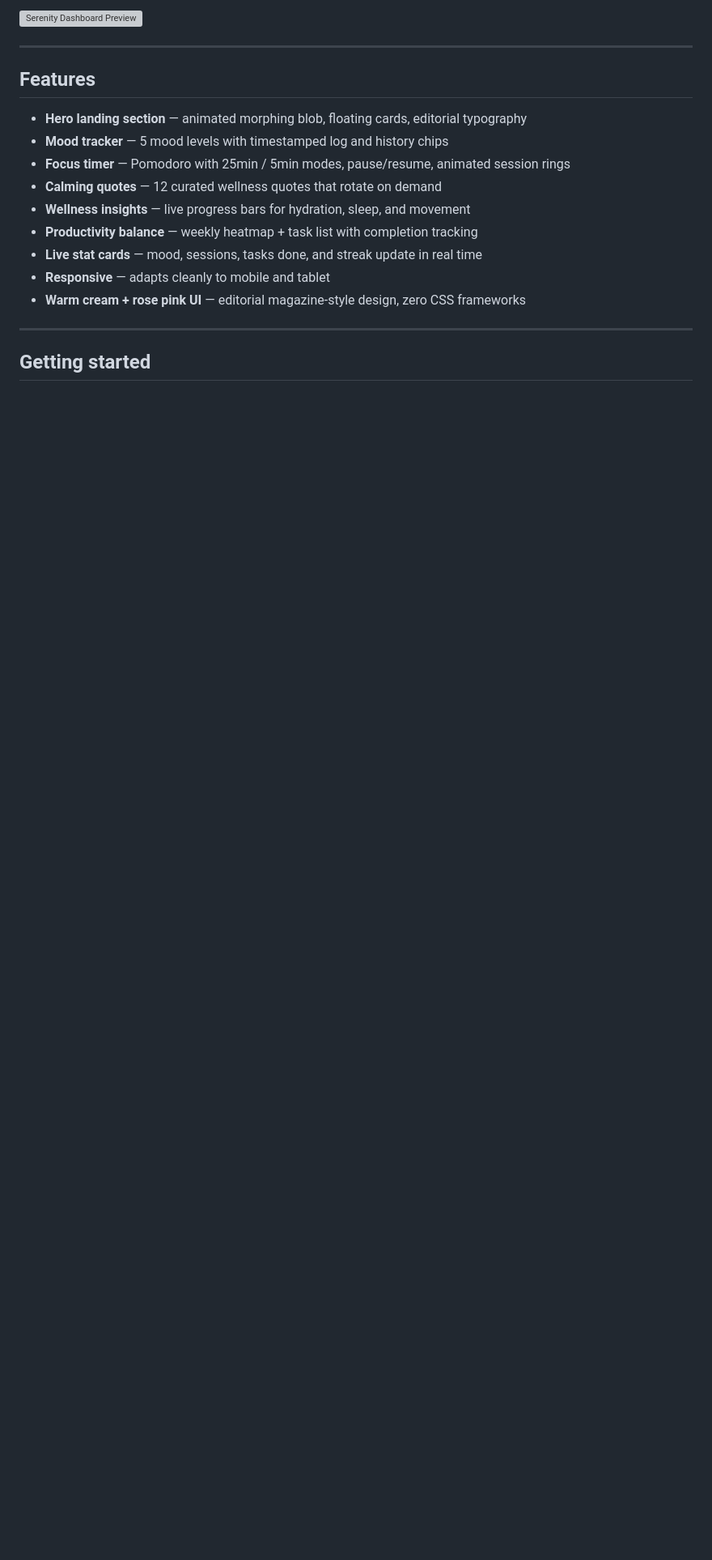
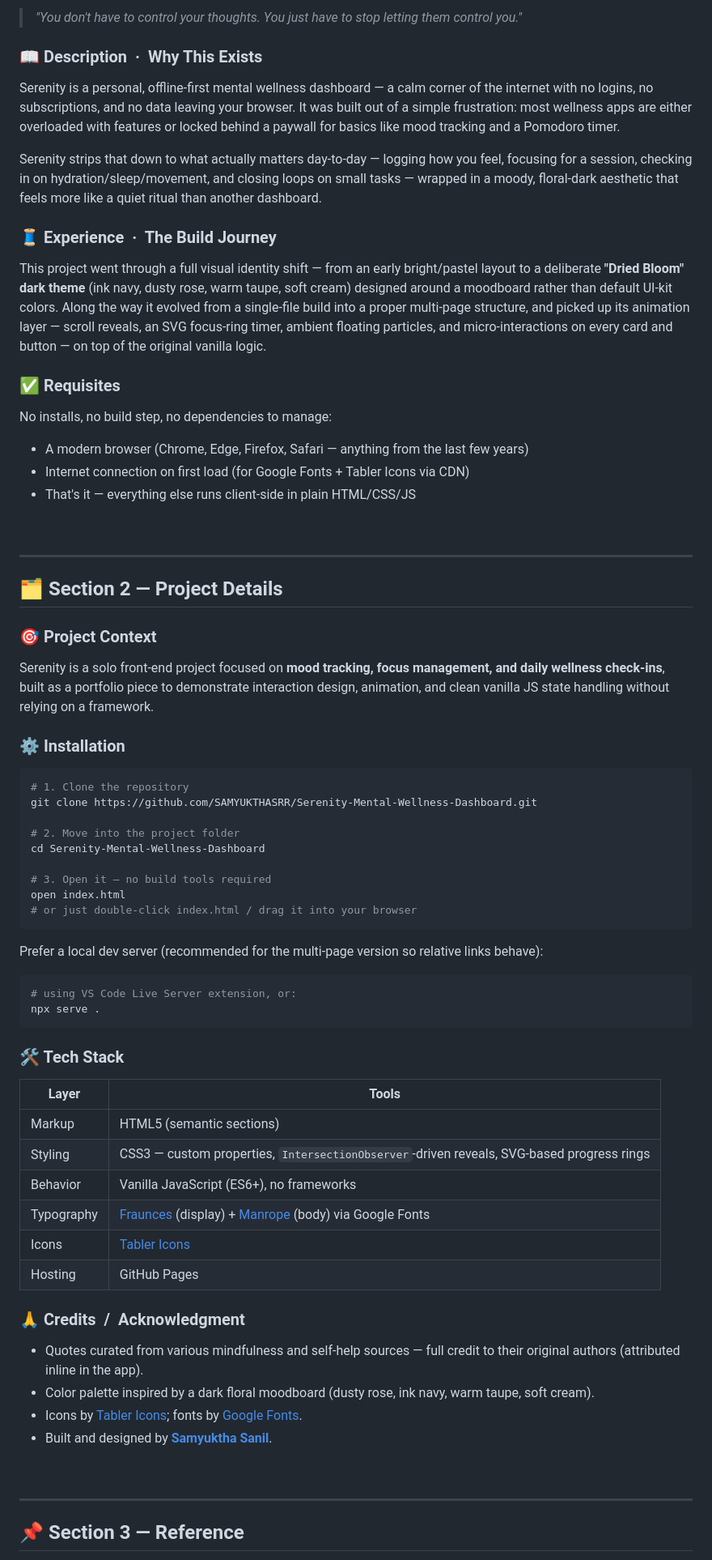
Before and after one commit to SAMYUKTHASRR/Serenity-Mental-Wellness-Dashboard, a Markdown page: README.md, the part around the change printed below. Shown: that part at 81% size. Drawn GitHub-style; blank space fills up the shorter version; grey boxes are pictures that could not be loaded.

````diff
--- a/README.md
+++ b/README.md
@@ -15,21 +24,76 @@
 
-![Serenity Dashboard Preview](preview.png)
+> *"You don't have to control your thoughts. You just have to stop letting them control you."*
+
+### 📖 Description &nbsp;·&nbsp; Why This Exists
+
+Serenity is a personal, offline-first mental wellness dashboard — a calm corner of the internet with no logins, no subscriptions, and no data leaving your browser. It was built out of a simple frustration: most wellness apps are either overloaded with features or locked behind a paywall for basics like mood tracking and a Pomodoro timer.
+
+Serenity strips that down to what actually matters day-to-day — logging how you feel, focusing for a session, checking in on hydration/sleep/movement, and closing loops on small tasks — wrapped in a moody, floral-dark aesthetic that feels more like a quiet ritual than another dashboard.
+
+### 🧵 Experience &nbsp;·&nbsp; The Build Journey
+
+This project went through a full visual identity shift — from an early bright/pastel layout to a deliberate **"Dried Bloom" dark theme** (ink navy, dusty rose, warm taupe, soft cream) designed around a moodboard rather than default UI-kit colors. Along the way it evolved from a single-file build into a proper multi-page structure, and picked up its animation layer — scroll reveals, an SVG focus-ring timer, ambient floating particles, and micro-interactions on every card and button — on top of the original vanilla logic.
+
+### ✅ Requisites
+
+No installs, no build step, no dependencies to manage:
+
+- A modern browser (Chrome, Edge, Firefox, Safari — anything from the last few years)
+- Internet connection on first load (for Google Fonts + Tabler Icons via CDN)
+- That's it — everything else runs client-side in plain HTML/CSS/JS
+
+<br>
 
 ---
 
-## Features
+## 🗂️ Section 2 — Project Details
 
-- **Hero landing section** — animated morphing blob, floating cards, editorial typography
-- **Mood tracker** — 5 mood levels with timestamped log and history chips
-- **Focus timer** — Pomodoro with 25min / 5min modes, pause/resume, animated session rings
-- **Calming quotes** — 12 curated wellness quotes that rotate on demand
-- **Wellness insights** — live progress bars for hydration, sleep, and movement
-- **Productivity balance** — weekly heatmap + task list with completion tracking
-- **Live stat cards** — mood, sessions, tasks done, and streak update in real time
-- **Responsive** — adapts cleanly to mobile and tablet
-- **Warm cream + rose pink UI** — editorial magazine-style design, zero CSS frameworks
+### 🎯 Project Context
+
+Serenity is a solo front-end project focused on **mood tracking, focus management, and daily wellness check-ins**, built as a portfolio piece to demonstrate interaction design, animation, and clean vanilla JS state handling without relying on a framework.
+
+### ⚙️ Installation
+
+```bash
+# 1. Clone the repository
+git clone https://github.com/SAMYUKTHASRR/Serenity-Mental-Wellness-Dashboard.git
+
+# 2. Move into the project folder
+cd Serenity-Mental-Wellness-Dashboard
+
+# 3. Open it — no build tools required
+open index.html
+# or just double-click index.html / drag it into your browser
+```
+
+Prefer a local dev server (recommended for the multi-page version so relative links behave):
+
+```bash
+# using VS Code Live Server extension, or:
+npx serve .
+```
+
+### 🛠️ Tech Stack
+
+| Layer        | Tools |
+|--------------|-------|
+| Markup       | HTML5 (semantic sections) |
+| Styling      | CSS3 — custom properties, `IntersectionObserver`-driven reveals, SVG-based progress rings |
+| Behavior     | Vanilla JavaScript (ES6+), no frameworks |
+| Typography   | [Fraunces](https://fonts.google.com/specimen/Fraunces) (display) + [Manrope](https://fonts.google.com/specimen/Manrope) (body) via Google Fonts |
+| Icons        | [Tabler Icons](https://tabler.io/icons) |
+| Hosting      | GitHub Pages |
+
+### 🙏 Credits &nbsp;/&nbsp; Acknowledgment
+
+- Quotes curated from various mindfulness and self-help sources — full credit to their original authors (attributed inline in the app).
+- Color palette inspired by a dark floral moodboard (dusty rose, ink navy, warm taupe, soft cream).
+- Icons by [Tabler Icons](https://tabler.io/icons); fonts by [Google Fonts](https://fonts.google.com).
+- Built and designed by **[Samyuktha Sanil](https://github.com/SAMYUKTHASRR)**.
+
+<br>
 
 ---
 
-## Getting started
+## 📌 Section 3 — Reference
 
````
Also changed, not shown: other parts of README.md (+55 -49 lines), about.png (added), focus.png (added), home.png (added).
